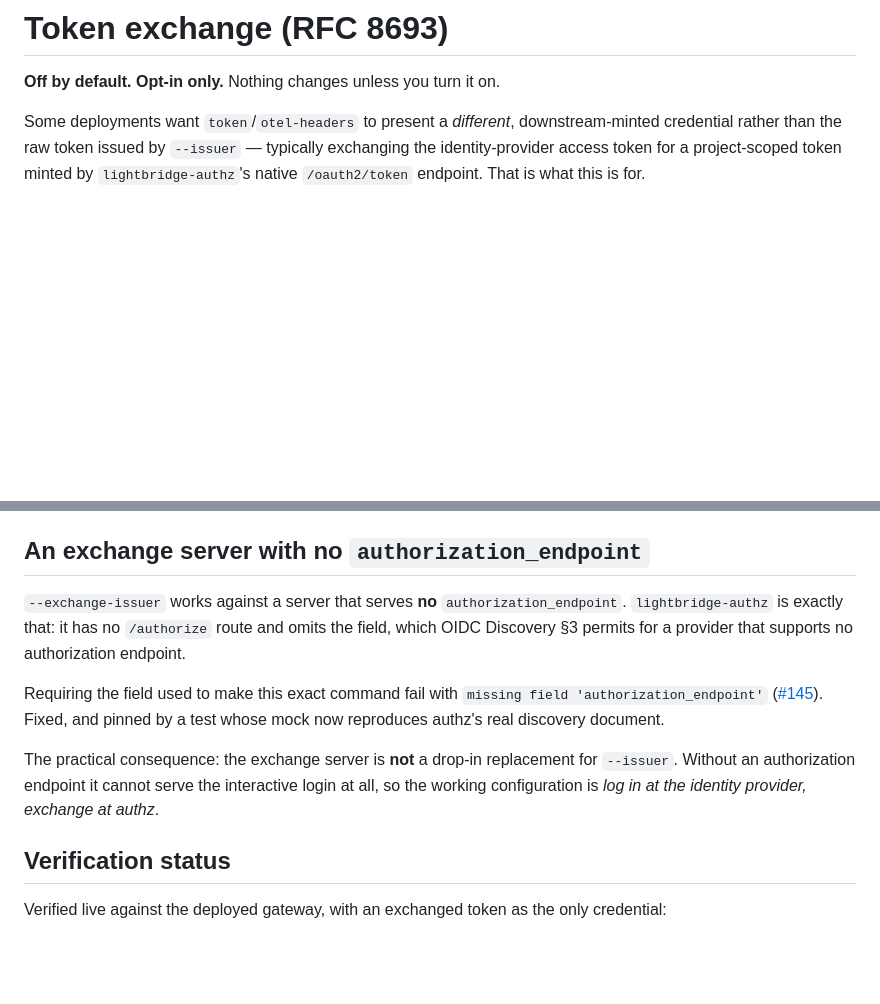
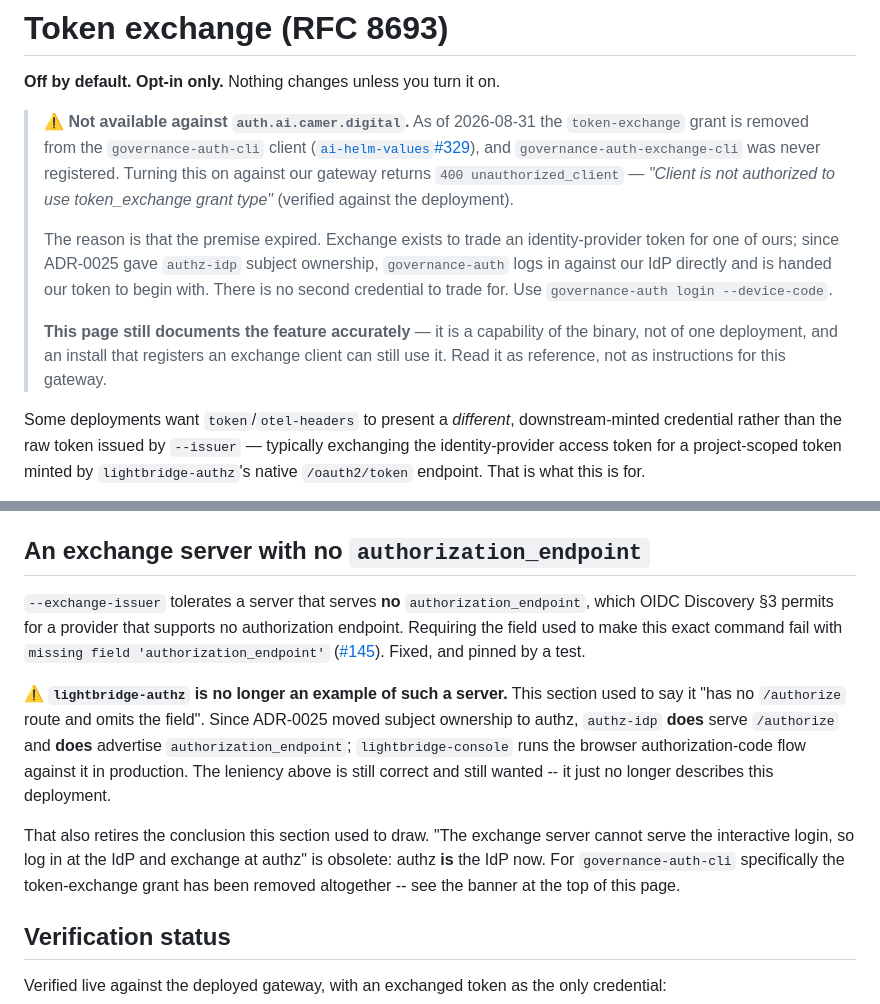
Before and after one commit to ADORSYS-GIS/lightbridge-governance, a Markdown page: docs/governance-auth/token-exchange.md, 2 parts joined by grey strips. Rendered like a GitHub page; blank space fills up the shorter version.

```diff
--- a/docs/governance-auth/token-exchange.md
+++ b/docs/governance-auth/token-exchange.md
@@ -1,6 +1,22 @@
 # Token exchange (RFC 8693)
 
 **Off by default. Opt-in only.** Nothing changes unless you turn it on.
+
+> ⚠️ **Not available against `auth.ai.camer.digital`.** As of 2026-08-31 the
+> `token-exchange` grant is removed from the `governance-auth-cli` client
+> ([`ai-helm-values`#329](https://github.com/ADORSYS-GIS/ai-helm-values/pull/329)), and
+> `governance-auth-exchange-cli` was never registered. Turning this on against our gateway
+> returns `400 unauthorized_client` — *"Client is not authorized to use token_exchange grant
+> type"* (verified against the deployment).
+>
+> The reason is that the premise expired. Exchange exists to trade an identity-provider token
+> for one of ours; since ADR-0025 gave `authz-idp` subject ownership, `governance-auth` logs
+> in against our IdP directly and is handed our token to begin with. There is no second
+> credential to trade for. Use `governance-auth login --device-code`.
+>
+> **This page still documents the feature accurately** — it is a capability of the binary,
+> not of one deployment, and an install that registers an exchange client can still use it.
+> Read it as reference, not as instructions for this gateway.
 
 Some deployments want `token`/`otel-headers` to present a *different*, downstream-minted
 credential rather than the raw token issued by `--issuer` — typically exchanging the
@@ -81,18 +97,23 @@ change to the *upstream* client registration, not to anything here. See lightbri
 
 ## An exchange server with no `authorization_endpoint`
 
-`--exchange-issuer` works against a server that serves **no** `authorization_endpoint`.
-`lightbridge-authz` is exactly that: it has no `/authorize` route and omits the field, which
-OIDC Discovery §3 permits for a provider that supports no authorization endpoint.
+`--exchange-issuer` tolerates a server that serves **no** `authorization_endpoint`, which
+OIDC Discovery §3 permits for a provider that supports no authorization endpoint. Requiring
+the field used to make this exact command fail with `missing field 'authorization_endpoint'`
+([#145](https://github.com/ADORSYS-GIS/lightbridge-governance/issues/145)). Fixed, and pinned
+by a test.
 
-Requiring the field used to make this exact command fail with
-`missing field 'authorization_endpoint'`
-([#145](https://github.com/ADORSYS-GIS/lightbridge-governance/issues/145)). Fixed, and pinned
-by a test whose mock now reproduces authz's real discovery document.
+⚠️ **`lightbridge-authz` is no longer an example of such a server.** This section used to say
+it "has no `/authorize` route and omits the field". Since ADR-0025 moved subject ownership to
+authz, `authz-idp` **does** serve `/authorize` and **does** advertise
+`authorization_endpoint`; `lightbridge-console` runs the browser authorization-code flow
+against it in production. The leniency above is still correct and still wanted -- it just no
+longer describes this deployment.
 
-The practical consequence: the exchange server is **not** a drop-in replacement for
-`--issuer`. Without an authorization endpoint it cannot serve the interactive login at all,
-so the working configuration is *log in at the identity provider, exchange at authz*.
+That also retires the conclusion this section used to draw. "The exchange server cannot serve
+the interactive login, so log in at the IdP and exchange at authz" is obsolete: authz **is**
+the IdP now. For `governance-auth-cli` specifically the token-exchange grant has been removed
+altogether -- see the banner at the top of this page.
 
 ## Verification status
 
```
Also changed, not shown: docs/governance-auth/troubleshooting.md (+5 -2 lines), docs/runbooks/onboard-a-developer-ai-client.md (+72 -64 lines).
